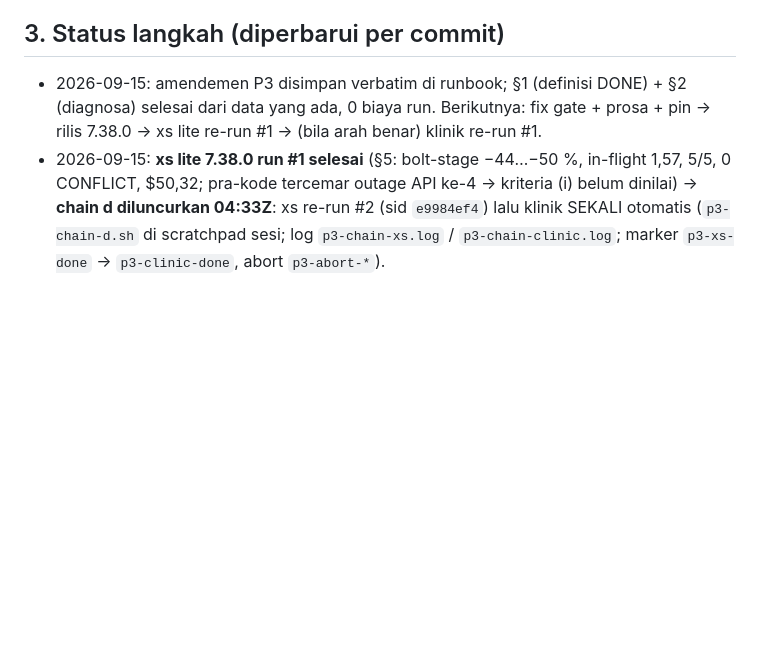
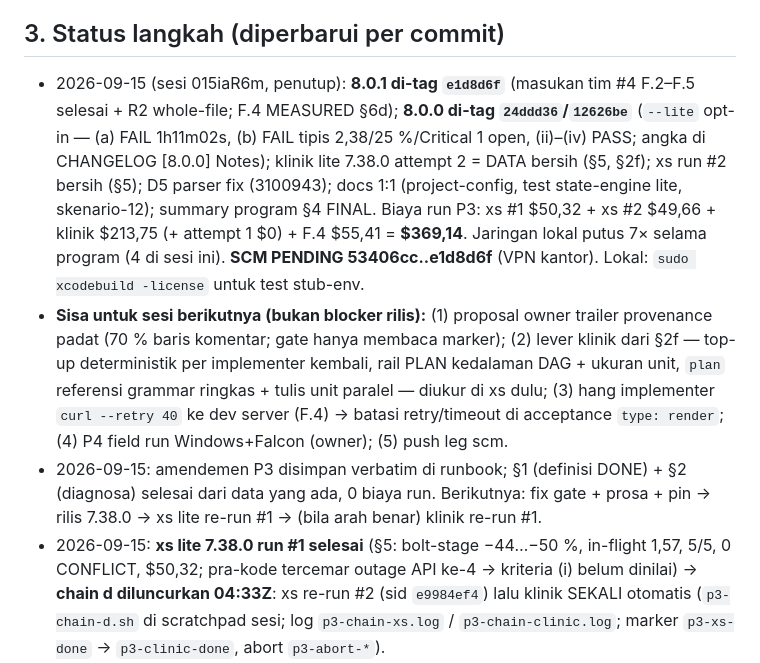
Before and after one commit to FarhanRiuzaki/Mega-SDD, a Markdown page: research/2026-09-15-v8-p3-report.md, the part around the change. Drawn GitHub-style; blank space fills up the shorter version.

```diff
--- a/research/2026-09-15-v8-p3-report.md
+++ b/research/2026-09-15-v8-p3-report.md
@@ -266,6 +266,8 @@ Ekor distribusi (yang terlihat di PR diff): file re-export/route 2–3 baris kod
 
 ## 3. Status langkah (diperbarui per commit)
 
+- 2026-09-15 (sesi 015iaR6m, penutup): **8.0.1 di-tag `e1d8d6f`** (masukan tim #4 F.2–F.5 selesai + R2 whole-file; F.4 MEASURED §6d); **8.0.0 di-tag `24ddd36`/`12626be`** (`--lite` opt-in — (a) FAIL 1h11m02s, (b) FAIL tipis 2,38/25 %/Critical 1 open, (ii)–(iv) PASS; angka di CHANGELOG [8.0.0] Notes); klinik lite 7.38.0 attempt 2 = DATA bersih (§5, §2f); xs run #2 bersih (§5); D5 parser fix (3100943); docs 1:1 (project-config, test state-engine lite, skenario-12); summary program §4 FINAL. Biaya run P3: xs #1 $50,32 + xs #2 $49,66 + klinik $213,75 (+ attempt 1 $0) + F.4 $55,41 = **$369,14**. Jaringan lokal putus 7× selama program (4 di sesi ini). **SCM PENDING 53406cc..e1d8d6f** (VPN kantor). Lokal: `sudo xcodebuild -license` untuk test stub-env.
+- **Sisa untuk sesi berikutnya (bukan blocker rilis):** (1) proposal owner trailer provenance padat (70 % baris komentar; gate hanya membaca marker); (2) lever klinik dari §2f — top-up deterministik per implementer kembali, rail PLAN kedalaman DAG + ukuran unit, `plan` referensi grammar ringkas + tulis unit paralel — diukur di xs dulu; (3) hang implementer `curl --retry 40` ke dev server (F.4) → batasi retry/timeout di acceptance `type: render`; (4) P4 field run Windows+Falcon (owner); (5) push leg scm.
 - 2026-09-15: amendemen P3 disimpan verbatim di runbook; §1 (definisi DONE) + §2 (diagnosa) selesai dari data yang ada, 0 biaya run. Berikutnya: fix gate + prosa + pin → rilis 7.38.0 → xs lite re-run #1 → (bila arah benar) klinik re-run #1.
 - 2026-09-15: **xs lite 7.38.0 run #1 selesai** (§5: bolt-stage −44…−50 %, in-flight 1,57, 5/5, 0 CONFLICT, $50,32; pra-kode tercemar outage API ke-4 → kriteria (i) belum dinilai) → **chain d diluncurkan 04:33Z**: xs re-run #2 (sid `e9984ef4`) lalu klinik SEKALI otomatis (`p3-chain-d.sh` di scratchpad sesi; log `p3-chain-xs.log` / `p3-chain-clinic.log`; marker `p3-xs-done` → `p3-clinic-done`, abort `p3-abort-*`).
 - 2026-09-15: batch goal §3 = commit `64e85fd`, push GitHub, **CI success (run 34925625726)**; suite penuh lokal (suite c) merah hanya di test-run-code-gates (env Xcode) + `plugins/mega-sdd/tests/state/test-certify-artifact.sh` "rung kb too slow 2452ms" (pin waktu, gagal di bawah beban suite+run paralel; lolos saat dijalankan sendiri) — bukan regresi.
```
Also changed, not shown: research/2026-09-10-v8-autonomous-runbook.md (+1 -0 lines), research/2026-09-15-v8-program-summary.md (+1 -1 lines).
